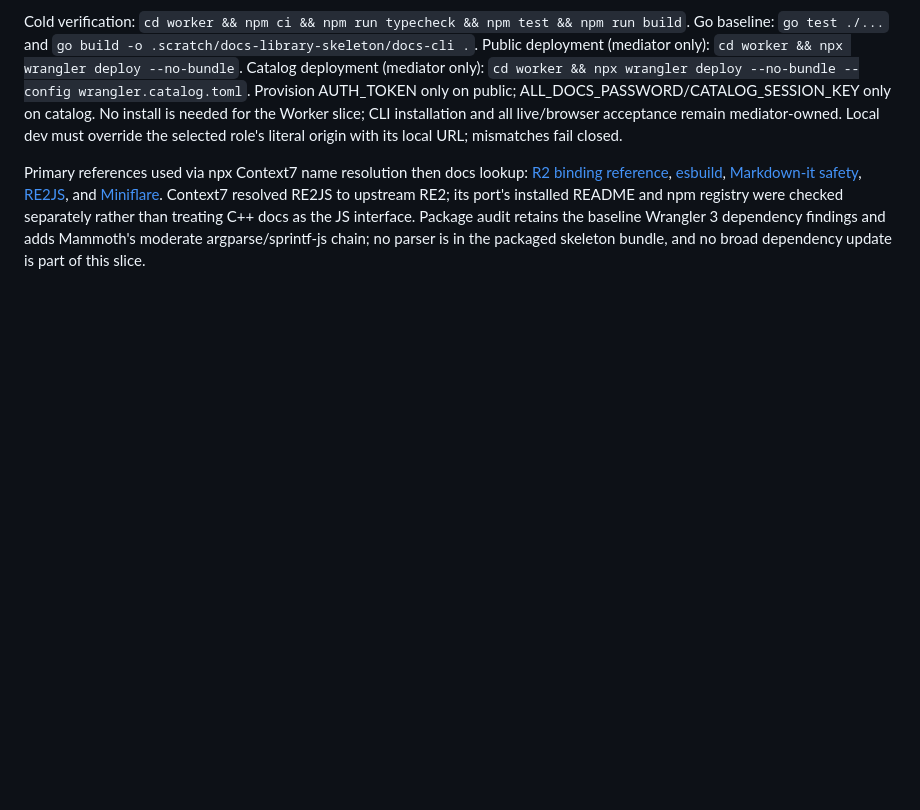
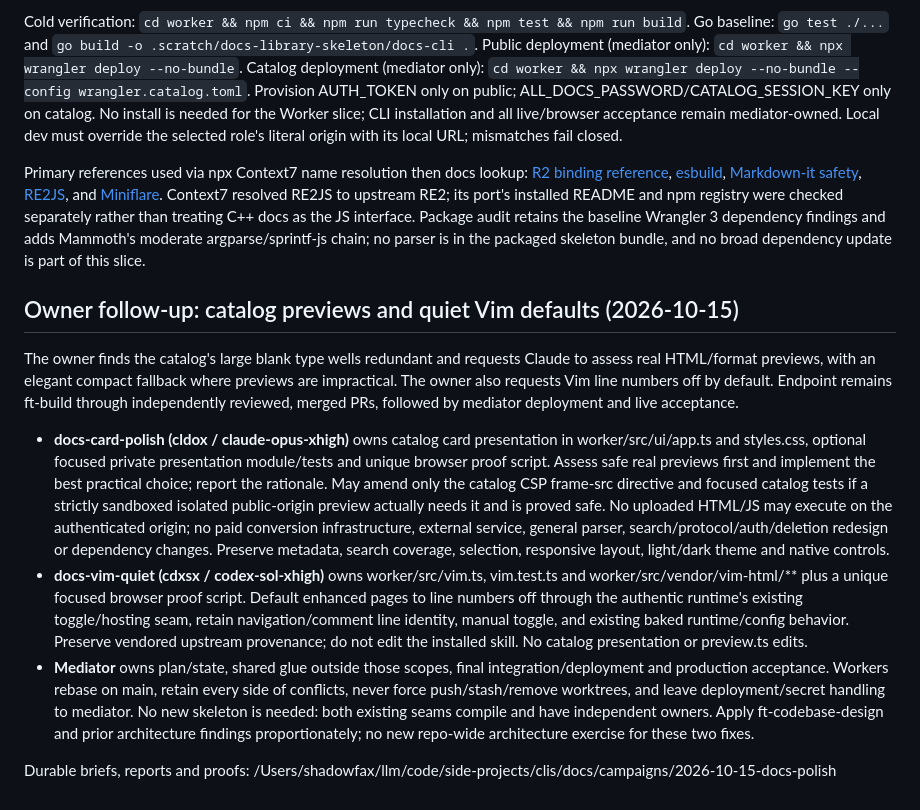
Before and after one commit to shadowfax92/docs, a Markdown page: development/2026-10-14-plan.md, the part around the change. GitHub-like rendering; blank space fills up the shorter version.

Commit message:
Plan catalog preview polish and quiet Vim defaults

```diff
--- a/development/2026-10-14-plan.md
+++ b/development/2026-10-14-plan.md
@@ -152,3 +152,14 @@ Context7 resolved RE2JS to upstream RE2; its port's installed README and npm reg
 separately rather than treating C++ docs as the JS interface. Package audit retains the baseline
 Wrangler 3 dependency findings and adds Mammoth's moderate argparse/sprintf-js chain; no parser is
 in the packaged skeleton bundle, and no broad dependency update is part of this slice.
+
+
+## Owner follow-up: catalog previews and quiet Vim defaults (2026-10-15)
+
+The owner finds the catalog's large blank type wells redundant and requests Claude to assess real HTML/format previews, with an elegant compact fallback where previews are impractical. The owner also requests Vim line numbers off by default. Endpoint remains ft-build through independently reviewed, merged PRs, followed by mediator deployment and live acceptance.
+
+- **docs-card-polish (cldox / claude-opus-xhigh)** owns catalog card presentation in worker/src/ui/app.ts and styles.css, optional focused private presentation module/tests and unique browser proof script. Assess safe real previews first and implement the best practical choice; report the rationale. May amend only the catalog CSP frame-src directive and focused catalog tests if a strictly sandboxed isolated public-origin preview actually needs it and is proved safe. No uploaded HTML/JS may execute on the authenticated origin; no paid conversion infrastructure, external service, general parser, search/protocol/auth/deletion redesign or dependency changes. Preserve metadata, search coverage, selection, responsive layout, light/dark theme and native controls.
+- **docs-vim-quiet (cdxsx / codex-sol-xhigh)** owns worker/src/vim.ts, vim.test.ts and worker/src/vendor/vim-html/** plus a unique focused browser proof script. Default enhanced pages to line numbers off through the authentic runtime's existing toggle/hosting seam, retain navigation/comment line identity, manual toggle, and existing baked runtime/config behavior. Preserve vendored upstream provenance; do not edit the installed skill. No catalog presentation or preview.ts edits.
+- **Mediator** owns plan/state, shared glue outside those scopes, final integration/deployment and production acceptance. Workers rebase on main, retain every side of conflicts, never force push/stash/remove worktrees, and leave deployment/secret handling to mediator. No new skeleton is needed: both existing seams compile and have independent owners. Apply ft-codebase-design and prior architecture findings proportionately; no new repo-wide architecture exercise for these two fixes.
+
+Durable briefs, reports and proofs: /Users/shadowfax/llm/code/side-projects/clis/docs/campaigns/2026-10-15-docs-polish
```
